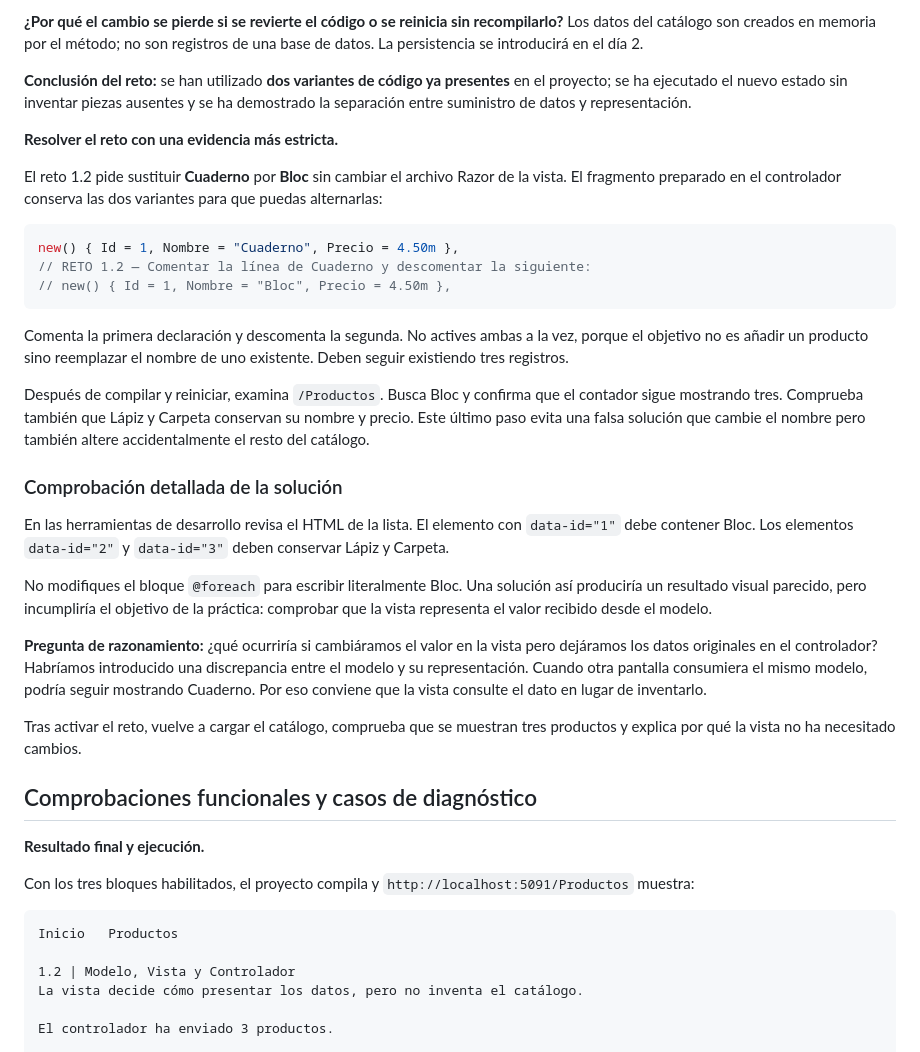
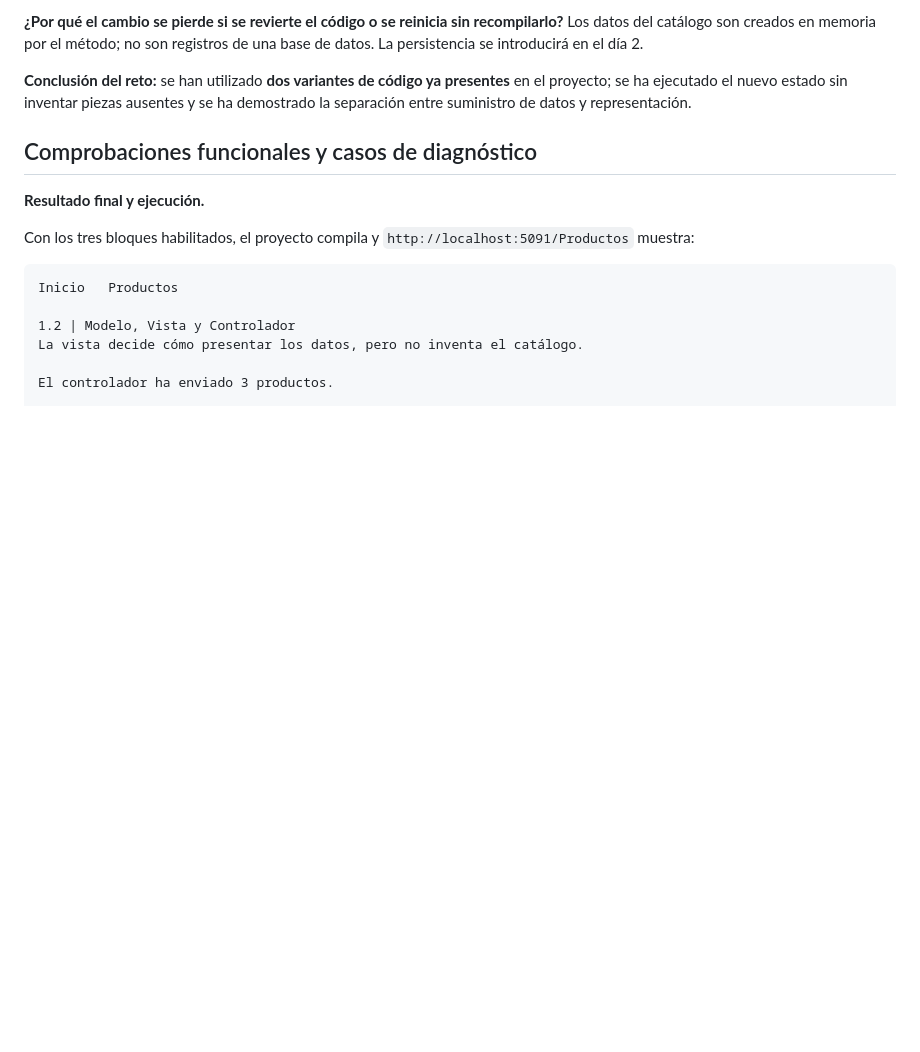
Before and after one commit to jaimecopilot/CURSO-DESARROLLO-WEB-NET8, a Markdown page: M01_MVC/PRACTICAS/M01_PRACTICAS.md, the part around one of its changes. Rendered like a GitHub page; blank space fills up the shorter version.

```diff
--- a/M01_MVC/PRACTICAS/M01_PRACTICAS.md
+++ b/M01_MVC/PRACTICAS/M01_PRACTICAS.md
@@ -889,30 +843,6 @@ Abre `http://localhost:5091/Productos`. Debes obtener **Bloc, Lápiz y Carpeta**
 **¿Por qué el cambio se pierde si se revierte el código o se reinicia sin recompilarlo?** Los datos del catálogo son creados en memoria por el método; no son registros de una base de datos. La persistencia se introducirá en el día 2.
 
 **Conclusión del reto:** se han utilizado **dos variantes de código ya presentes** en el proyecto; se ha ejecutado el nuevo estado sin inventar piezas ausentes y se ha demostrado la separación entre suministro de datos y representación.
-
-**Resolver el reto con una evidencia más estricta.**
-
-El reto 1.2 pide sustituir **Cuaderno** por **Bloc** sin cambiar el archivo Razor de la vista. El fragmento preparado en el controlador conserva las dos variantes para que puedas alternarlas:
-
-~~~csharp
-new() { Id = 1, Nombre = "Cuaderno", Precio = 4.50m },
-// RETO 1.2 — Comentar la línea de Cuaderno y descomentar la siguiente:
-// new() { Id = 1, Nombre = "Bloc", Precio = 4.50m },
-~~~
-
-Comenta la primera declaración y descomenta la segunda. No actives ambas a la vez, porque el objetivo no es añadir un producto sino reemplazar el nombre de uno existente. Deben seguir existiendo tres registros.
-
-Después de compilar y reiniciar, examina `/Productos`. Busca Bloc y confirma que el contador sigue mostrando tres. Comprueba también que Lápiz y Carpeta conservan su nombre y precio. Este último paso evita una falsa solución que cambie el nombre pero también altere accidentalmente el resto del catálogo.
-
-### Comprobación detallada de la solución
-
-En las herramientas de desarrollo revisa el HTML de la lista. El elemento con `data-id="1"` debe contener Bloc. Los elementos `data-id="2"` y `data-id="3"` deben conservar Lápiz y Carpeta.
-
-No modifiques el bloque `@foreach` para escribir literalmente Bloc. Una solución así produciría un resultado visual parecido, pero incumpliría el objetivo de la práctica: comprobar que la vista representa el valor recibido desde el modelo.
-
-**Pregunta de razonamiento:** ¿qué ocurriría si cambiáramos el valor en la vista pero dejáramos los datos originales en el controlador? Habríamos introducido una discrepancia entre el modelo y su representación. Cuando otra pantalla consumiera el mismo modelo, podría seguir mostrando Cuaderno. Por eso conviene que la vista consulte el dato en lugar de inventarlo.
-
-Tras activar el reto, vuelve a cargar el catálogo, comprueba que se muestran tres productos y explica por qué la vista no ha necesitado cambios.
 
 ## Comprobaciones funcionales y casos de diagnóstico
 
```
Also changed, not shown: other parts of M01_MVC/PRACTICAS/M01_PRACTICAS.md (+1 -94 lines).
